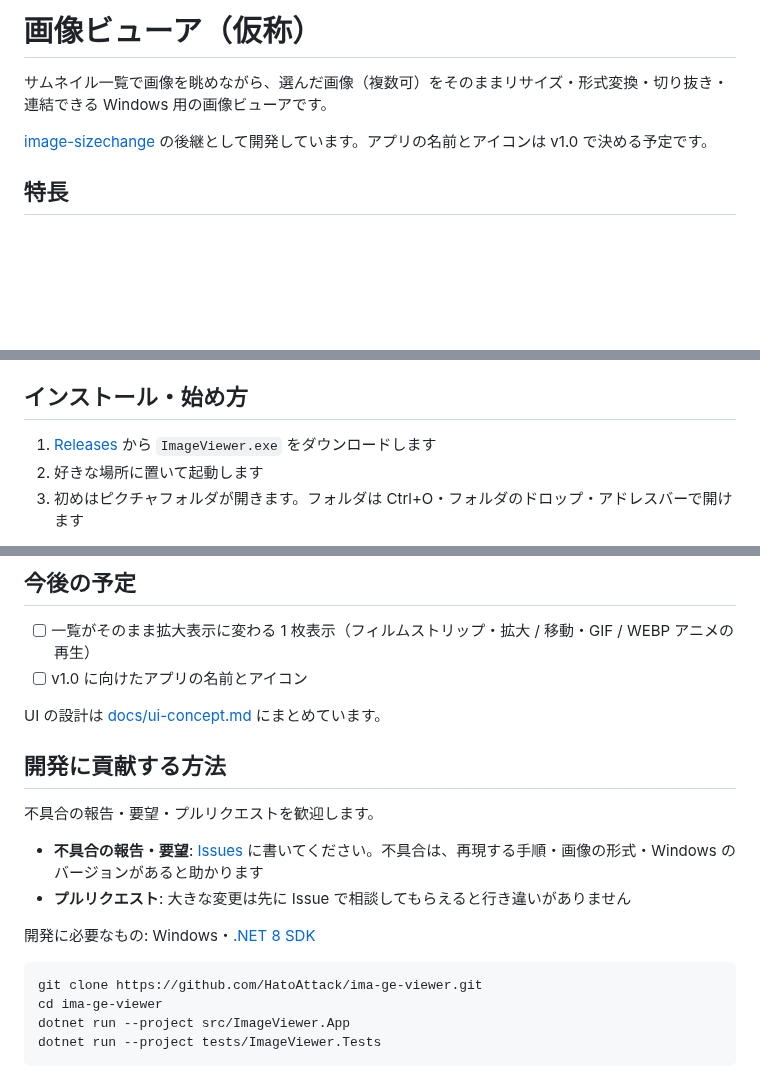
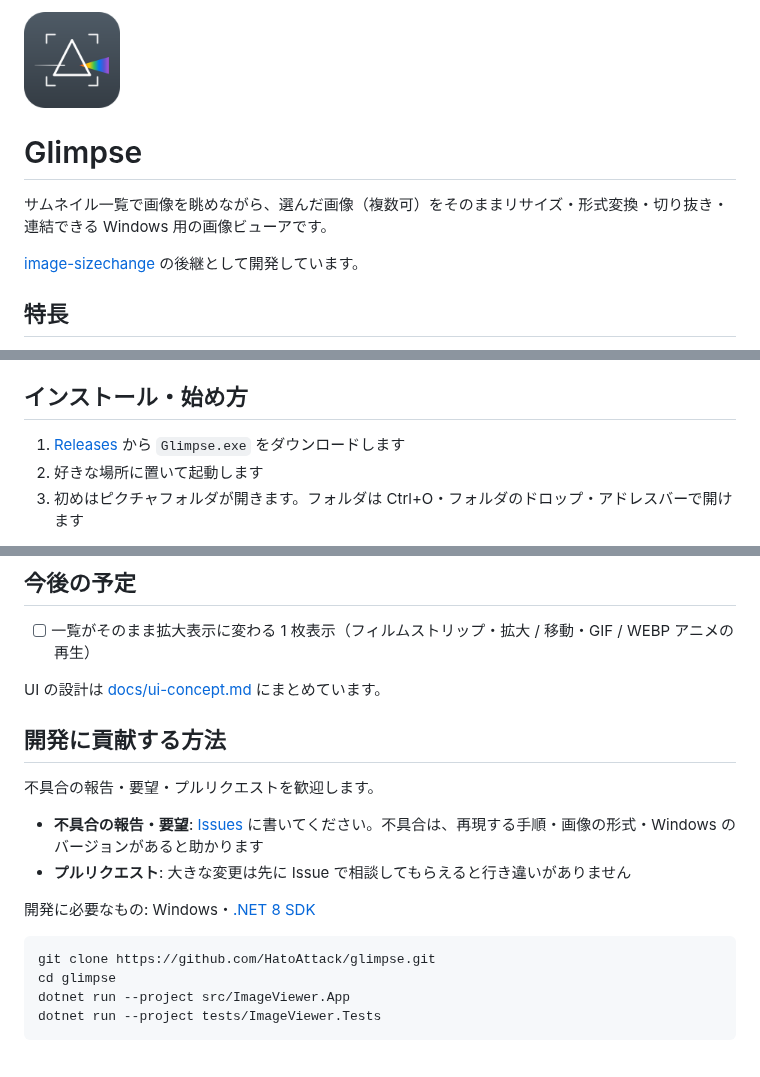
Before and after one commit to HatoAttack/glimpse, a Markdown page: README.md, 3 parts joined by grey strips. GitHub-like rendering; pictures changed too: docs/images/glimpse-icon.png (added); blank space fills up the shorter version.

````diff
--- a/README.md
+++ b/README.md
@@ -1,8 +1,10 @@
-# 画像ビューア（仮称）
+<img src="docs/images/glimpse-icon.png" width="96" alt="">
+
+# Glimpse
 
 サムネイル一覧で画像を眺めながら、選んだ画像（複数可）をそのままリサイズ・形式変換・切り抜き・連結できる Windows 用の画像ビューアです。
 
-[image-sizechange](https://github.com/HatoAttack/image-sizechange) の後継として開発しています。アプリの名前とアイコンは v1.0 で決める予定です。
+[image-sizechange](https://github.com/HatoAttack/image-sizechange) の後継として開発しています。
 
 ## 特長
 
@@ -21,7 +23,7 @@
 
 ## インストール・始め方
 
-1. [Releases](https://github.com/HatoAttack/ima-ge-viewer/releases/latest) から `ImageViewer.exe` をダウンロードします
+1. [Releases](https://github.com/HatoAttack/glimpse/releases/latest) から `Glimpse.exe` をダウンロードします
 2. 好きな場所に置いて起動します
 3. 初めはピクチャフォルダが開きます。フォルダは Ctrl+O・フォルダのドロップ・アドレスバーで開けます
 
@@ -55,7 +57,6 @@
 ## 今後の予定
 
 - [ ] 一覧がそのまま拡大表示に変わる 1 枚表示（フィルムストリップ・拡大 / 移動・GIF / WEBP アニメの再生）
-- [ ] v1.0 に向けたアプリの名前とアイコン
 
 UI の設計は [docs/ui-concept.md](docs/ui-concept.md) にまとめています。
 
@@ -69,8 +70,8 @@ UI の設計は [docs/ui-concept.md](docs/ui-concept.md) にまとめていま
 開発に必要なもの: Windows・[.NET 8 SDK](https://dotnet.microsoft.com/download/dotnet/8.0)
 
 ```
-git clone https://github.com/HatoAttack/ima-ge-viewer.git
-cd ima-ge-viewer
+git clone https://github.com/HatoAttack/glimpse.git
+cd glimpse
 dotnet run --project src/ImageViewer.App
 dotnet run --project tests/ImageViewer.Tests
 ```
````
Also changed, not shown: other parts of README.md (+1 -1 lines), docs/development.md (+6 -3 lines), 9 other files.
